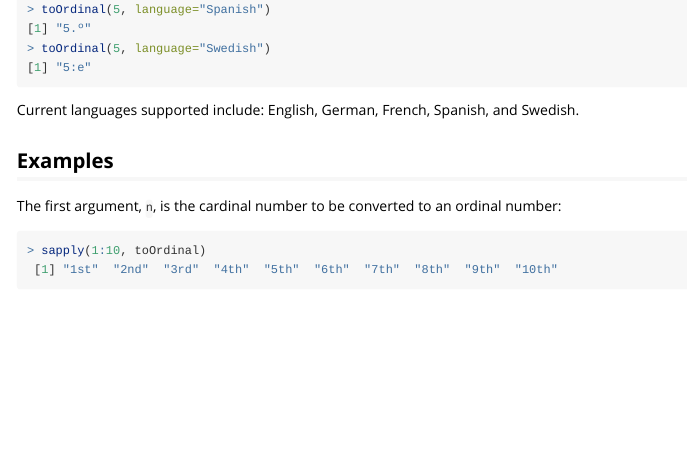
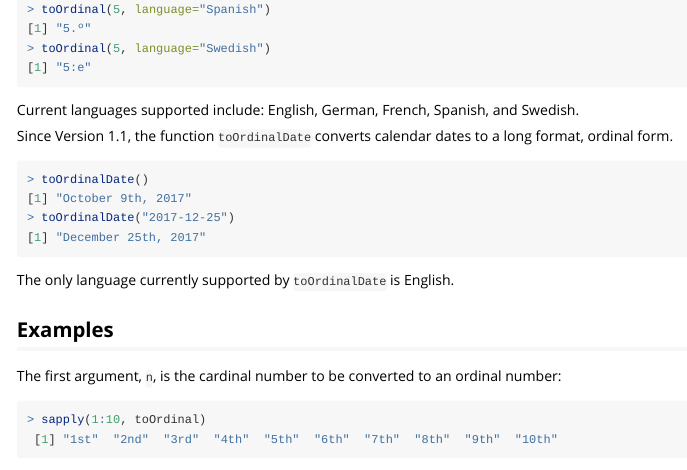
Before and after one commit to CenterForAssessment/toOrdinal, an R Markdown document (vignettes/toOrdinal.Rmd): the page in a window 1100 px wide, from 760 px down. Rendered offline with R 4.5, knitr and Pandoc, with nearby package versions.

Commit message:
Updating vignette with toOrdinalDate

````diff
--- a/vignettes/toOrdinal.Rmd
+++ b/vignettes/toOrdinal.Rmd
@@ -60,6 +60,14 @@ toOrdinal(5, language="Swedish")
 
 Current languages supported include: English, German, French, Spanish, and Swedish.
 
+Since Version 1.1, the function `toOrdinalDate` converts calendar dates to a long format, ordinal form.
+
+```{r}
+toOrdinalDate()
+toOrdinalDate("2017-12-25")
+```
+
+The only language currently supported by `toOrdinalDate` is English.
 
 ## Examples
 
````
Also changed, not shown: vignettes/toOrdinal.Rmd (1 more changed lines).
